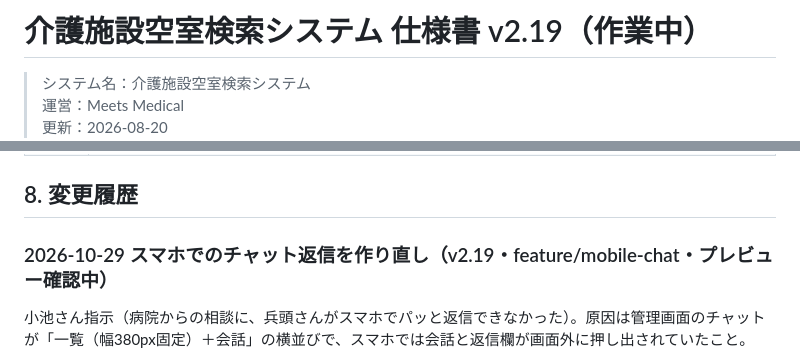
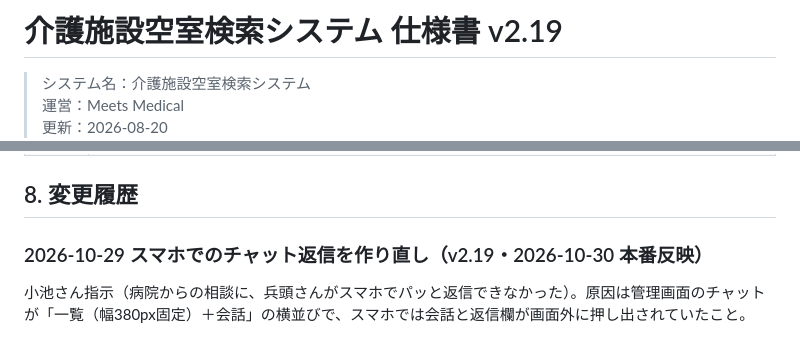
Before and after one commit to newgo-koike/kaigo-vacancy-demo, a Markdown page: 再構築仕様書.md, 2 parts joined by grey strips. Drawn GitHub-style.

Commit message:
仕様書: v2.19 を本番反映（ホスティング）
Co-Authored-By: Claude Opus 5.5 <noreply@anthropic.com>

```diff
--- a/再構築仕様書.md
+++ b/再構築仕様書.md
@@ -1,4 +1,4 @@
-# 介護施設空室検索システム 仕様書 v2.19（作業中）
+# 介護施設空室検索システム 仕様書 v2.19
 
 > システム名：介護施設空室検索システム
 > 運営：Meets Medical
@@ -329,7 +329,7 @@ Leaflet（OSS）＋国土地理院タイルの構成で、**APIキー不要・
 
 ## 8. 変更履歴
 
-### 2026-10-29 スマホでのチャット返信を作り直し（v2.19・feature/mobile-chat・プレビュー確認中）
+### 2026-10-29 スマホでのチャット返信を作り直し（v2.19・2026-10-30 本番反映）
 
 小池さん指示（病院からの相談に、兵頭さんがスマホでパッと返信できなかった）。原因は管理画面のチャットが「一覧（幅380px固定）＋会話」の横並びで、スマホでは会話と返信欄が画面外に押し出されていたこと。
 - 管理画面 `kaigo-master.html`（幅760px以下）：LINE と同じく一覧→タップで会話が全画面。上に「← 一覧（他の未読数）」、下に返信欄（定型文ボタン・入力欄・送信・ステータス）。端末の「戻る」（スワイプ・戻るボタン）で一覧へ戻る（history.pushState）。iPhone のキーボードで返信欄が隠れないよう visualViewport の高さに合わせる。入力欄は16px（iPhone の自動拡大を防ぐ）。相談条件はスマホでは折りたたみ（同じ内容が最初のメッセージにもある）。タブは横スクロール、ヘッダーのボタンは短い文言。スマホで開くと最初からチャットのタブ。自動返信・通知先の設定は全画面で開く
```
Also changed, not shown: other parts of 再構築仕様書.md (+1 -1 lines).
